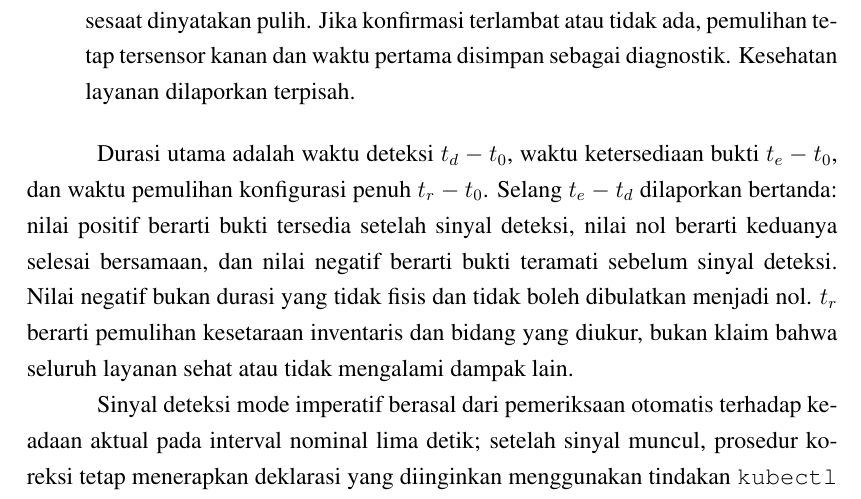
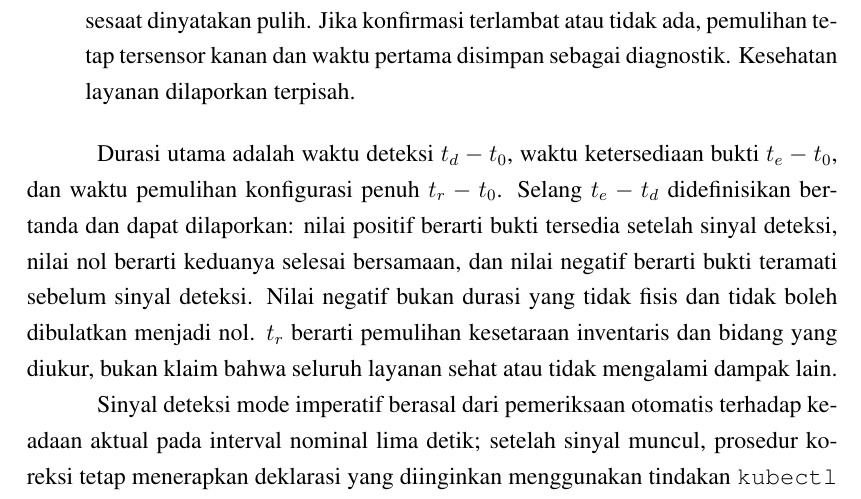
Before and after one commit to vityasyyy/skripsi, a LaTeX thesis (content/skripsi/main.tex, which reads content/skripsi/chapters/bab3-metodologi.tex): part of page 43 of 73, cut so that both start at the same text. Compiled offline with XeLaTeX.

Commit message:
docs(thesis): phrase the signed interval as reportable, not reported
What: Change the Bab III t_e - t_d sentence from 'dilaporkan bertanda' to 'didefinisikan bertanda dan dapat dilaporkan'.

Why: Bab IV does not currently report the signed interval, so the methodology must not claim that it is reported. The negative-value interpretation is unchanged.

Impact: One sentence in Bab III only; no counts, p-values, apparatus, frozen data, or other chapters changed. git diff --check clean.

```diff
--- a/content/skripsi/chapters/bab3-metodologi.tex
+++ b/content/skripsi/chapters/bab3-metodologi.tex
@@ -155,7 +155,7 @@ Semua waktu berasal dari satu kolektor pada host pencatat. Setiap kejadian diber
   \item $t_r$: waktu selesainya observasi pertama ketika inventaris dan seluruh bidang R1 kembali cocok dengan nilai yang diinginkan, diterima hanya jika observasi all-match berikutnya juga selesai di dalam jendela yang sama. Waktu yang dilaporkan tetap waktu observasi pertama; konfirmasi hanya mencegah keadaan sesaat dinyatakan pulih. Jika konfirmasi terlambat atau tidak ada, pemulihan tetap tersensor kanan dan waktu pertama disimpan sebagai diagnostik. Kesehatan layanan dilaporkan terpisah.
 \end{itemize}
 
-Durasi utama adalah waktu deteksi $t_d-t_0$, waktu ketersediaan bukti $t_e-t_0$, dan waktu pemulihan konfigurasi penuh $t_r-t_0$. Selang $t_e-t_d$ dilaporkan bertanda: nilai positif berarti bukti tersedia setelah sinyal deteksi, nilai nol berarti keduanya selesai bersamaan, dan nilai negatif berarti bukti teramati sebelum sinyal deteksi. Nilai negatif bukan durasi yang tidak fisis dan tidak boleh dibulatkan menjadi nol. $t_r$ berarti pemulihan kesetaraan inventaris dan bidang yang diukur, bukan klaim bahwa seluruh layanan sehat atau tidak mengalami dampak lain.
+Durasi utama adalah waktu deteksi $t_d-t_0$, waktu ketersediaan bukti $t_e-t_0$, dan waktu pemulihan konfigurasi penuh $t_r-t_0$. Selang $t_e-t_d$ didefinisikan bertanda dan dapat dilaporkan: nilai positif berarti bukti tersedia setelah sinyal deteksi, nilai nol berarti keduanya selesai bersamaan, dan nilai negatif berarti bukti teramati sebelum sinyal deteksi. Nilai negatif bukan durasi yang tidak fisis dan tidak boleh dibulatkan menjadi nol. $t_r$ berarti pemulihan kesetaraan inventaris dan bidang yang diukur, bukan klaim bahwa seluruh layanan sehat atau tidak mengalami dampak lain.
 
 Sinyal deteksi mode imperatif berasal dari pemeriksaan otomatis terhadap keadaan aktual pada interval nominal lima detik; setelah sinyal muncul, prosedur koreksi tetap menerapkan deklarasi yang diinginkan menggunakan tindakan \texttt{kubectl} yang telah ditetapkan. Mode GitOps menggunakan rekonsiliasi ArgoCD; sampler satu detik mengamati status aplikasi, sehingga waktu deteksi GitOps dibatasi oleh resolusi sampler dan oleh kapan ArgoCD melaporkan status yang berbeda. Interval rekonsiliasi internal ArgoCD tidak diukur secara terpisah, sehingga kontribusinya tidak dapat dipisahkan dari resolusi sampler. Kedua prosedur berjalan otomatis tanpa waktu reaksi manusia dan tanpa jeda buatan. Keputusan koreksi menggunakan hasil perbandingan umum, bukan label A--G yang disembunyikan dari responden.
 
```
